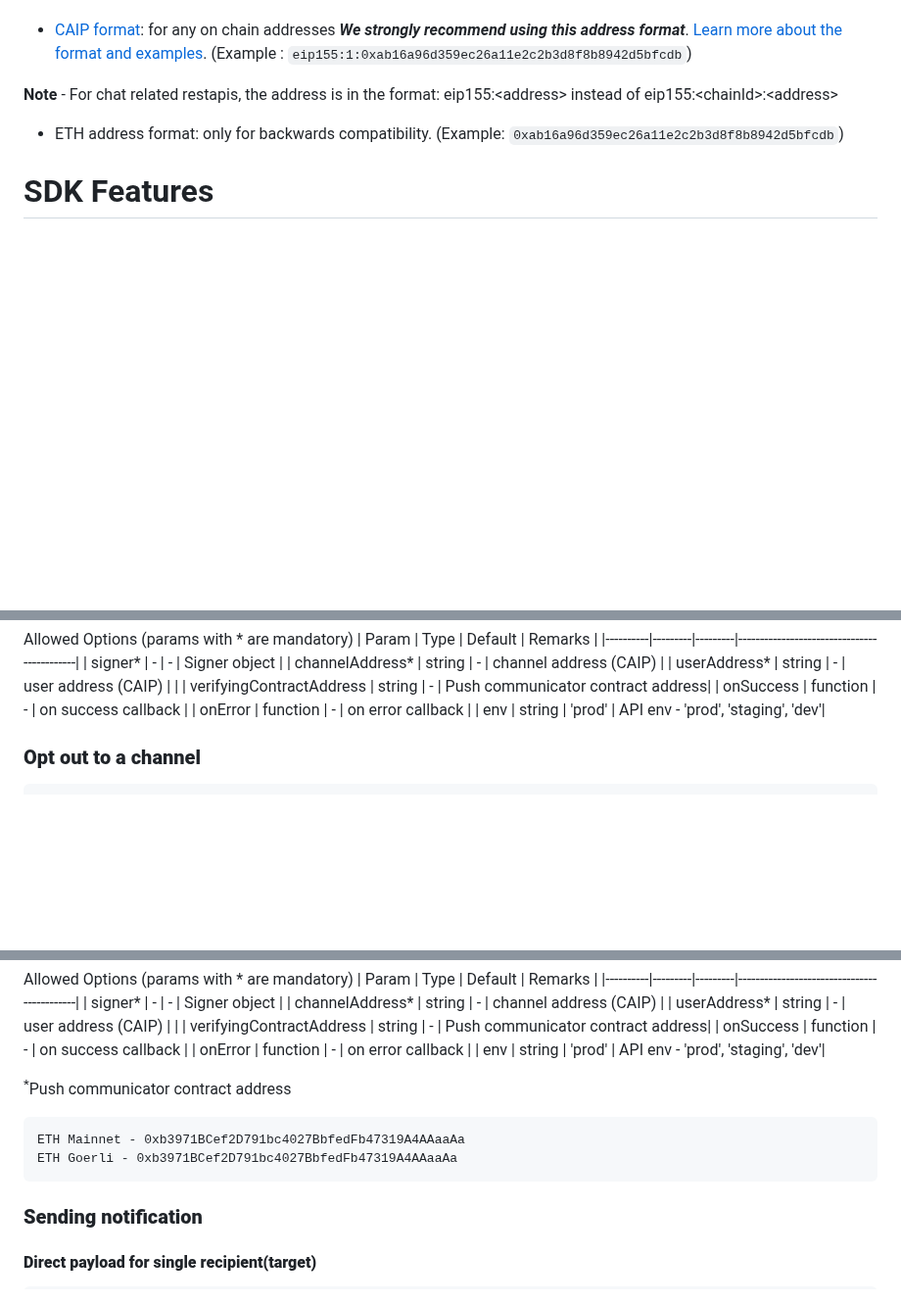
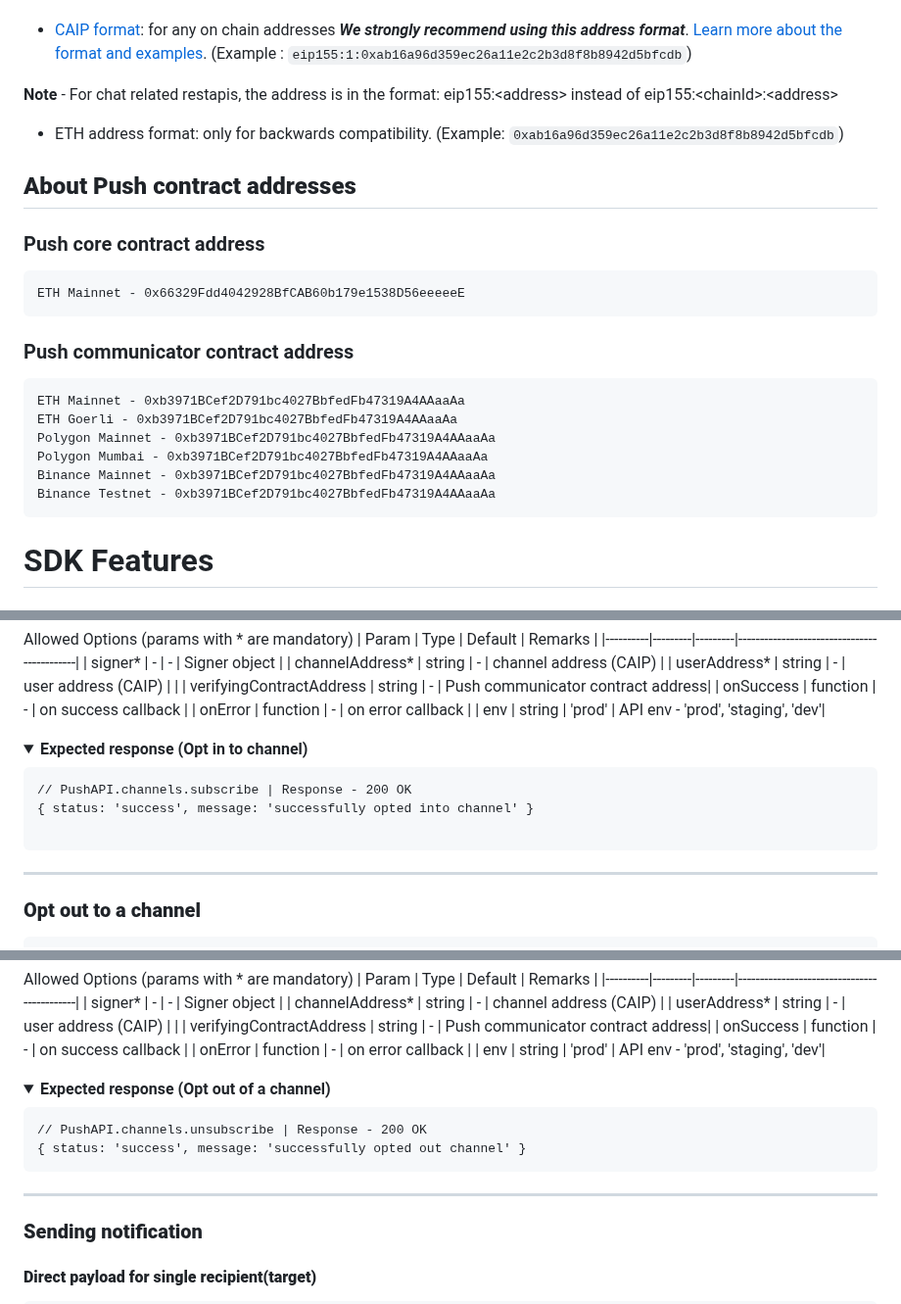
Before and after one commit to push-protocol/push-sdk, a Markdown page: packages/restapi/README.md, 3 parts joined by grey strips. Shown at 98% size. Rendered like a GitHub page; folded sections open; blank space fills up the shorter version.

````diff
--- a/packages/restapi/README.md
+++ b/packages/restapi/README.md
@@ -95,6 +96,22 @@ In any of the below methods (unless explicitly stated otherwise) we accept eithe
 - ETH address format: only for backwards compatibility.
 (Example: `0xab16a96d359ec26a11e2c2b3d8f8b8942d5bfcdb`)
 
+## **About Push contract addresses**
+### Push core contract address
+```
+ETH Mainnet - 0x66329Fdd4042928BfCAB60b179e1538D56eeeeeE
+```
+
+### Push communicator contract address
+```
+ETH Mainnet - 0xb3971BCef2D791bc4027BbfedFb47319A4AAaaAa
+ETH Goerli - 0xb3971BCef2D791bc4027BbfedFb47319A4AAaaAa
+Polygon Mainnet - 0xb3971BCef2D791bc4027BbfedFb47319A4AAaaAa
+Polygon Mumbai - 0xb3971BCef2D791bc4027BbfedFb47319A4AAaaAa
+Binance Mainnet - 0xb3971BCef2D791bc4027BbfedFb47319A4AAaaAa
+Binance Testnet - 0xb3971BCef2D791bc4027BbfedFb47319A4AAaaAa
+```
+
 # SDK Features
 ## For Notification
 
@@ -1071,6 +1088,17 @@ Allowed Options (params with * are mandatory)
 | onError      | function | -   | on error callback |
 | env  | string  | 'prod'      | API env - 'prod', 'staging', 'dev'|
 
+<details>
+  <summary><b>Expected response (Opt in to channel)</b></summary>
+
+```
+// PushAPI.channels.subscribe | Response - 200 OK
+{ status: 'success', message: 'successfully opted into channel' }
+
+```
+</details>
+
+-----
 
 ### **Opt out to a channel**
 ```typescript
@@ -1098,13 +1126,16 @@ Allowed Options (params with * are mandatory)
 | onError      | function | -   | on error callback |
 | env  | string  | 'prod'      | API env - 'prod', 'staging', 'dev'|
 
-
-
-<sup>*</sup>Push communicator contract address
-```
-ETH Mainnet - 0xb3971BCef2D791bc4027BbfedFb47319A4AAaaAa
-ETH Goerli - 0xb3971BCef2D791bc4027BbfedFb47319A4AAaaAa
-```
+<details>
+  <summary><b>Expected response (Opt out of a channel)</b></summary>
+
+```
+// PushAPI.channels.unsubscribe | Response - 200 OK
+{ status: 'success', message: 'successfully opted out channel' }
+```
+</details>
+
+-----
 
 ### **Sending notification**
 
````
Also changed, not shown: other parts of packages/restapi/README.md (+1 -0 lines).
